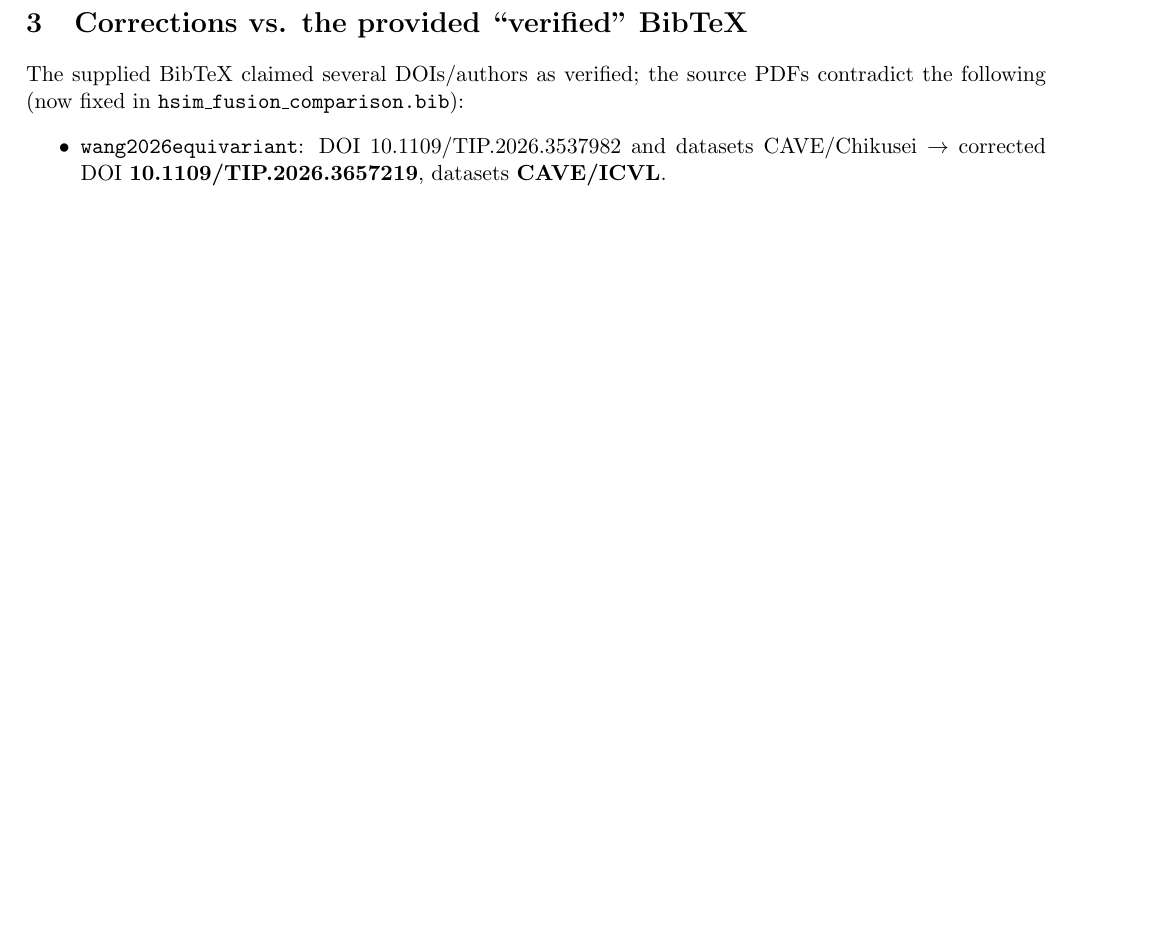
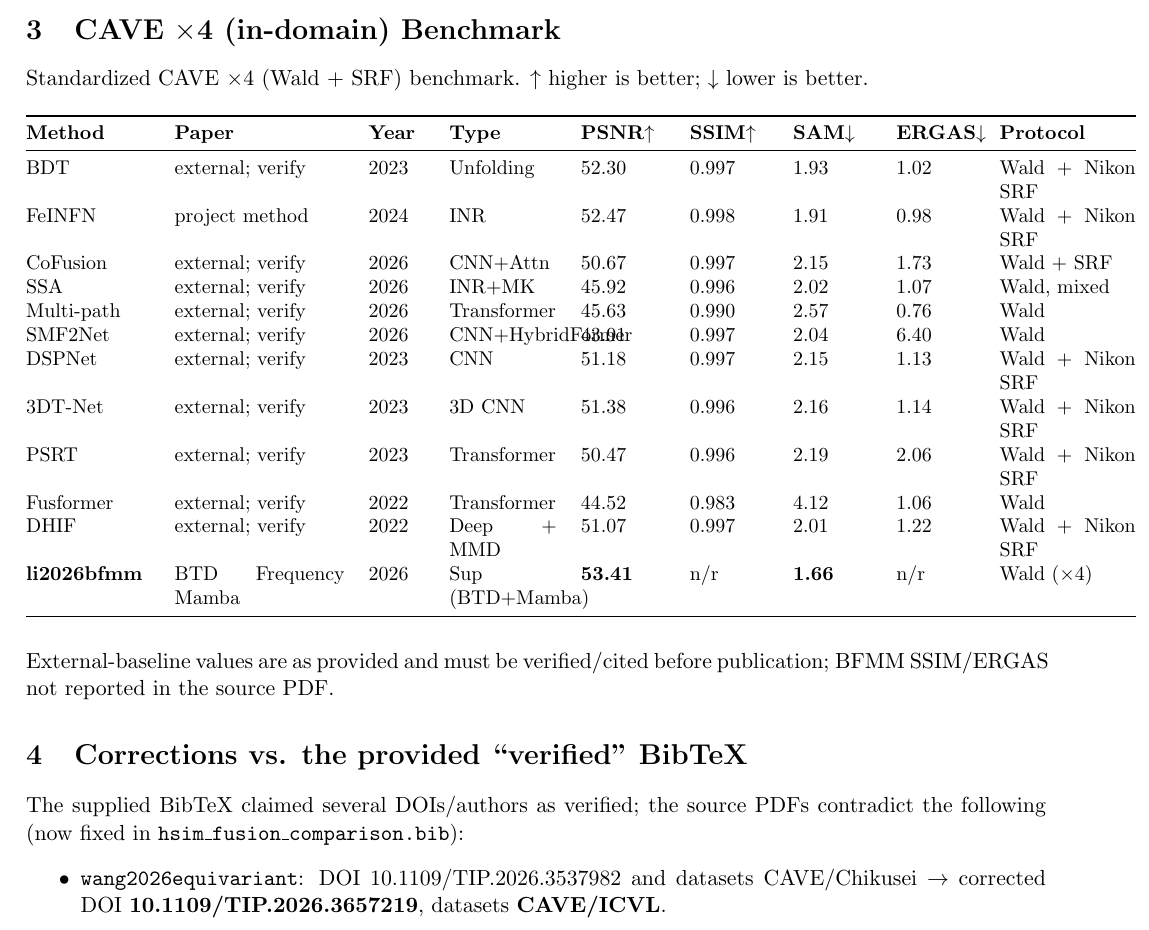
Before and after one commit to Amarnath10i/research-on-hyperspectral--image-fusion, a LaTeX paper (comparison/hsim_fusion_comparison.tex): part of page 4 of 4 before the commit and part of page 4 of 5 after it, cut at the place of the change, the shorter picture padded with empty space. Compiled offline with pdfLaTeX.

Commit message:
Add CAVE x4 (in-domain) benchmark table (Method/PSNR/SSIM/SAM/ERGAS/Protocol) with paper column

```diff
--- a/comparison/hsim_fusion_comparison.tex
+++ b/comparison/hsim_fusion_comparison.tex
@@ -159,6 +159,35 @@ fang2024mimosst & ICVL & $\times$8 & see paper & see paper & -- \\
 \end{longtable}
 \normalsize
 
+\section{CAVE $\times$4 (in-domain) Benchmark}
+Standardized CAVE $\times$4 (Wald + SRF) benchmark. $\uparrow$ higher is better;
+$\downarrow$ lower is better.
+\small
+\begin{longtable}{@{}p{2.2cm}p{3.0cm}p{1.0cm}p{1.9cm}p{1.5cm}p{1.4cm}p{1.4cm}p{1.4cm}p{2.4cm}@{}}
+\toprule
+\textbf{Method} & \textbf{Paper} & \textbf{Year} & \textbf{Type} & \textbf{PSNR$\uparrow$} & \textbf{SSIM$\uparrow$} & \textbf{SAM$\downarrow$} & \textbf{ERGAS$\downarrow$} & \textbf{Protocol} \\
+\midrule
+\endhead
+\bottomrule
+\endfoot
+%
+BDT & external; verify & 2023 & Unfolding & 52.30 & 0.997 & 1.93 & 1.02 & Wald + Nikon SRF \\
+FeINFN & project method & 2024 & INR & 52.47 & 0.998 & 1.91 & 0.98 & Wald + Nikon SRF \\
+CoFusion & external; verify & 2026 & CNN+Attn & 50.67 & 0.997 & 2.15 & 1.73 & Wald + SRF \\
+SSA & external; verify & 2026 & INR+MK & 45.92 & 0.996 & 2.02 & 1.07 & Wald, mixed \\
+Multi-path & external; verify & 2026 & Transformer & 45.63 & 0.990 & 2.57 & 0.76 & Wald \\
+SMF2Net & external; verify & 2026 & CNN+HybridFormer & 43.91 & 0.997 & 2.04 & 6.40 & Wald \\
+DSPNet & external; verify & 2023 & CNN & 51.18 & 0.997 & 2.15 & 1.13 & Wald + Nikon SRF \\
+3DT-Net & external; verify & 2023 & 3D CNN & 51.38 & 0.996 & 2.16 & 1.14 & Wald + Nikon SRF \\
+PSRT & external; verify & 2023 & Transformer & 50.47 & 0.996 & 2.19 & 2.06 & Wald + Nikon SRF \\
+Fusformer & external; verify & 2022 & Transformer & 44.52 & 0.983 & 4.12 & 1.06 & Wald \\
+DHIF & external; verify & 2022 & Deep + MMD & 51.07 & 0.997 & 2.01 & 1.22 & Wald + Nikon SRF \\
+\textbf{li2026bfmm} & BTD Frequency Mamba & 2026 & Sup (BTD+Mamba) & \textbf{53.41} & n/r & \textbf{1.66} & n/r & Wald ($\times$4) \\
+\end{longtable}
+\normalsize
+\noindent External-baseline values are as provided and must be verified/cited before
+publication; BFMM SSIM/ERGAS not reported in the source PDF.
+
 \section{Corrections vs. the provided ``verified'' BibTeX}
 The supplied BibTeX claimed several DOIs/authors as verified; the source PDFs
 contradict the following (now fixed in \texttt{hsim\_fusion\_comparison.bib}):
```
Also changed, not shown: comparison/COMPARISON.md (+27 -2 lines).
